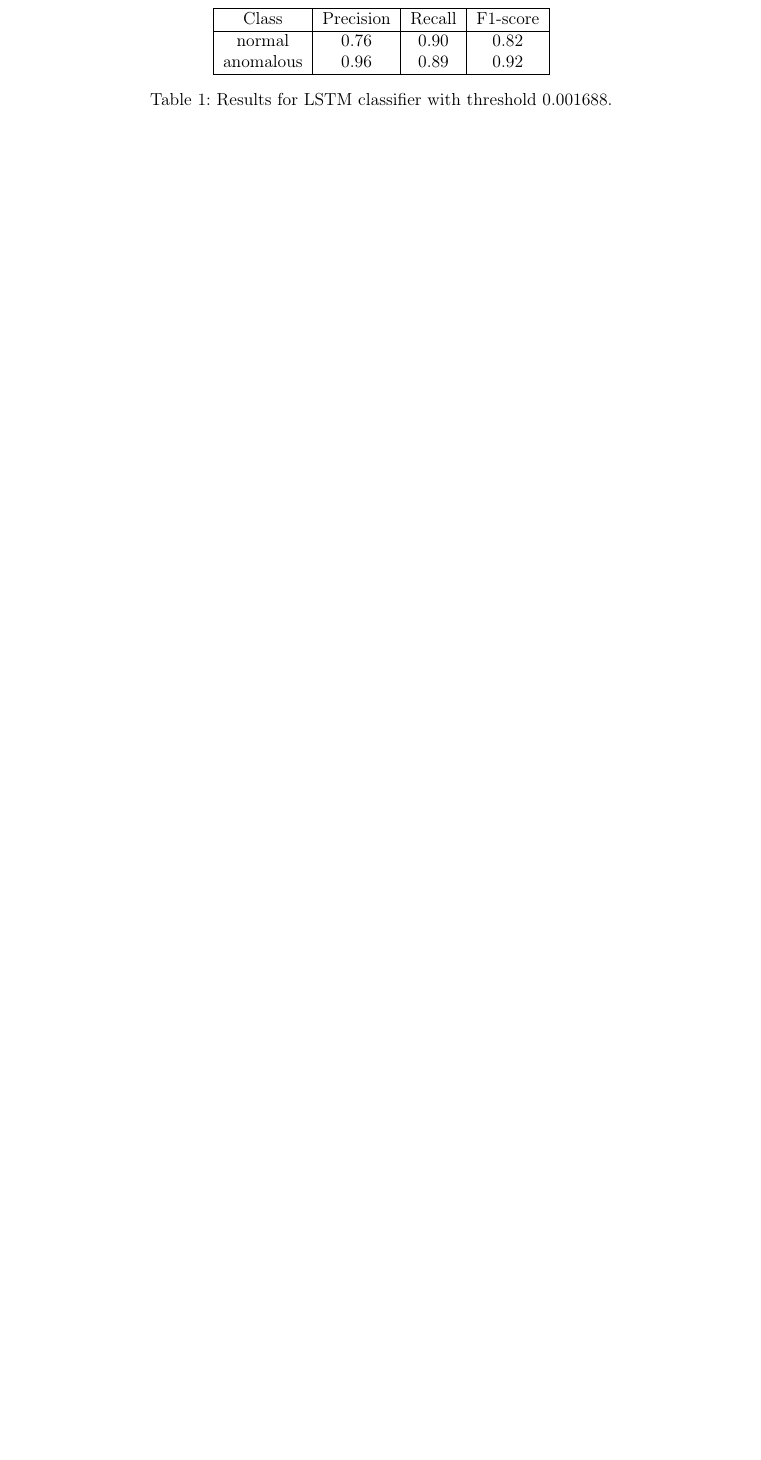
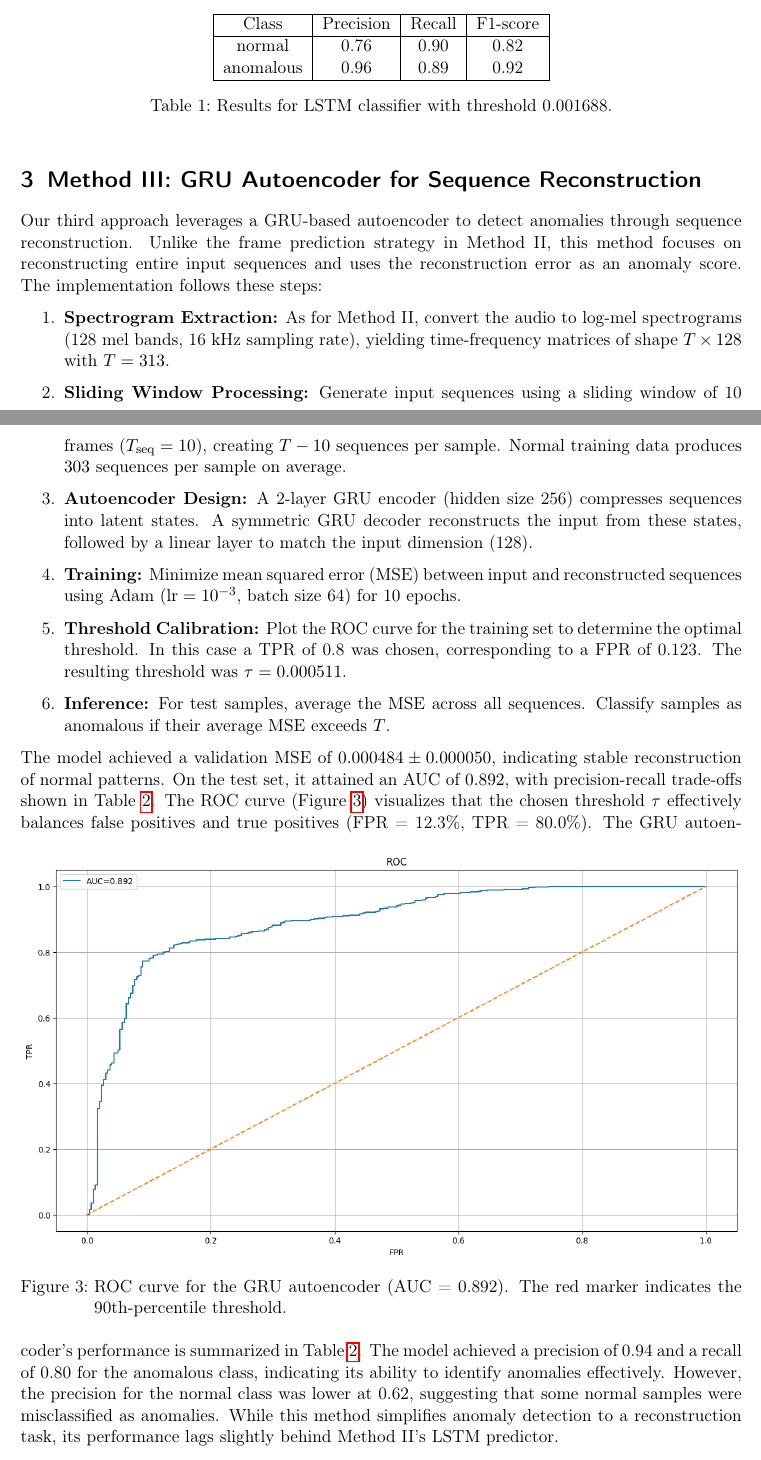
Before and after one commit to JonasThalmeier/Report2, a LaTeX document (Compressive_Sensing_Report.tex): part of page 4 of 4 before the commit and two parts of pages 3 and 4 of 5 after it, the two joined at a grey line, cut so that both start at the same text, the shorter picture padded with empty space. Compiled offline with pdfLaTeX.

Commit message:
Added section for 3. Method (Autoencoder)

```diff
--- a/Compressive_Sensing_Report.tex
+++ b/Compressive_Sensing_Report.tex
@@ -1,7 +1,8 @@
 \documentclass[ngerman]{scrartcl}
+\usepackage{graphicx}
 \usepackage{personal}
 \usepackage{wrapfig}
-\usepackage{graphicx}
+\usepackage{booktabs}
 \usepackage{subcaption}
 \usepackage{listings}
 \usepackage{parskip}
@@ -133,5 +134,24 @@ As shown in Table \ref{tab:results}, setting the threshold to 0.001688 yielded s
     \label{tab:results}
 \end{table}
 
+\section{Method III: GRU Autoencoder for Sequence Reconstruction}
 
+Our third approach leverages a GRU-based autoencoder to detect anomalies through sequence reconstruction. Unlike the frame prediction strategy in Method II, this method focuses on reconstructing entire input sequences and uses the reconstruction error as an anomaly score. The implementation follows these steps:
 
+\begin{enumerate}
+  \item \textbf{Spectrogram Extraction:} As for Method II, convert the audio to log-mel spectrograms (128 mel bands, 16 kHz sampling rate), yielding time-frequency matrices of shape \(T \times 128\) with \(T=313\).
+  \item \textbf{Sliding Window Processing:} Generate input sequences using a sliding window of 10 frames (\(T_{\text{seq}} = 10\)), creating \(T - 10\) sequences per sample. Normal training data produces \(303\) sequences per sample on average.
+  \item \textbf{Autoencoder Design:} A 2-layer GRU encoder (hidden size 256) compresses sequences into latent states. A symmetric GRU decoder reconstructs the input from these states, followed by a linear layer to match the input dimension (128).
+  \item \textbf{Training:} Minimize mean squared error (MSE) between input and reconstructed sequences using Adam (\(\text{lr} = 10^{-3}\), batch size 64) for 10 epochs.
+  \item \textbf{Threshold Calibration:} Plot the ROC curve for the training set to determine the optimal threshold. In this case a TPR of 0.8 was chosen, corresponding to a FPR of 0.123. The resulting threshold was \(\tau = 0.000511\).
+  \item \textbf{Inference:} For test samples, average the MSE across all sequences. Classify samples as anomalous if their average MSE exceeds \(T\).
+\end{enumerate}
+
+\noindent The model achieved a validation MSE of \(0.000484 \pm 0.000050\), indicating stable reconstruction of normal patterns. On the test set, it attained an AUC of \(0.892\), with precision-recall trade-offs shown in Table~\ref{tab:gru_results}. The ROC curve (Figure~\ref{fig:rocGRU}) visualizes that the chosen threshold \(\tau\) effectively balances false positives and true positives (FPR = 12.3\%, TPR = 80.0\%).
+\begin{figure}[h]
+    \centering
+    \includegraphics[width=\textwidth]{./Figures/ROC_Autoenc.png}
+    \caption{ROC curve for the GRU autoencoder (AUC = 0.892). The red marker indicates the 90th-percentile threshold.}
+    \label{fig:rocGRU}
+\end{figure}
+\noindent The GRU autoencoder's performance is summarized in Table~\ref{tab:gru_results}. The model achieved a precision of 0.94 and a recall of 0.80 for the anomalous class, indicating its ability to identify anomalies effectively. However, the precision for the normal class was lower at 0.62, suggesting that some normal samples were misclassified as anomalies.
@@ -138,3 +169,6 @@ As shown in Table \ref{tab:results}, setting the threshold to 0.001688 yielded s
+    \label{tab:gru_results}
+\end{table}
+\noindent While this method simplifies anomaly detection to a reconstruction task, its performance lags slightly behind Method II's LSTM predictor.%, likely due to the autoencoder's tendency to "memorize" normal patterns rather than learn temporally sensitive transitions. Hybrid architectures combining prediction and reconstruction objectives could mitigate this limitation.
 
 
 
```
Also changed, not shown: Compressive_Sensing_Report.pdf (added), Figures/ROC_Autoenc.png (added), Compressive_Sensing_Report.tex (17 more changed lines).
